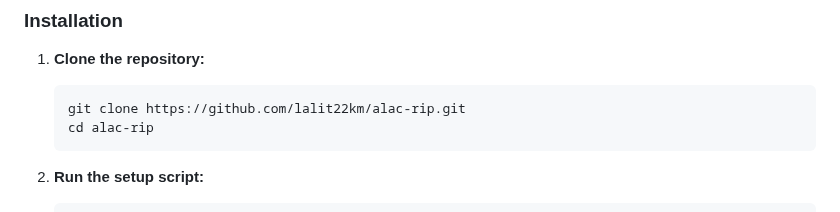
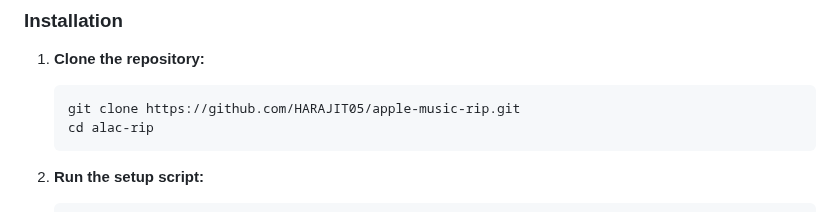
Before and after one commit to HARAJIT05/apple-music-rip, a Markdown page: README.md, the part around the change. Rendered like a GitHub page.

````diff
--- a/README.md
+++ b/README.md
@@ -29,7 +29,7 @@ This project serves as a graphical frontend for the powerful command-line tools
 
 1.  **Clone the repository:**
     ```bash
-    git clone https://github.com/lalit22km/alac-rip.git
+    git clone https://github.com/HARAJIT05/apple-music-rip.git
     cd alac-rip
     ```
 
````
